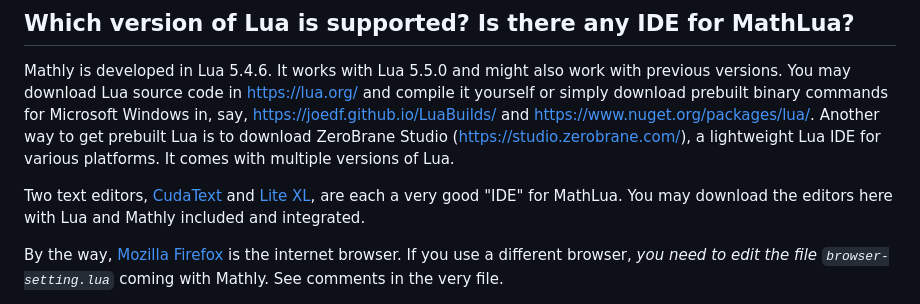
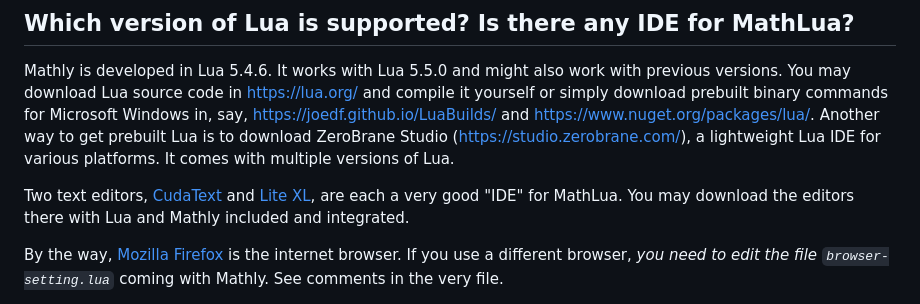
Before and after one commit to fdformula/mathly, a Markdown page: README.md, the part around the change. Drawn GitHub-style.

Commit message:
Clarify download instructions for CudaText and Lite XL
Updated wording for clarity regarding downloading editors.

```diff
--- a/README.md
+++ b/README.md
@@ -26,7 +26,7 @@ Mathly is developed in Lua 5.4.6. It works with Lua 5.5.0 and might also work wi
 for Microsoft Windows in, say, https://joedf.github.io/LuaBuilds/ and https://www.nuget.org/packages/lua/. Another way to get prebuilt Lua is to download
 ZeroBrane Studio (https://studio.zerobrane.com/), a lightweight Lua IDE for various platforms. It comes with multiple versions of Lua.
 
-Two text editors, [CudaText](https://github.com/fdformula/mathly/tree/main/IDE%20-%20CudaText) and [Lite XL](https://github.com/fdformula/mathly/tree/main/IDE%20-%20Lite%20XL), are each a very good "IDE" for MathLua. You may download the editors here with Lua and Mathly included and integrated.
+Two text editors, [CudaText](https://github.com/fdformula/mathly/tree/main/IDE%20-%20CudaText) and [Lite XL](https://github.com/fdformula/mathly/tree/main/IDE%20-%20Lite%20XL), are each a very good "IDE" for MathLua. You may download the editors there with Lua and Mathly included and integrated.
 
 By the way, [Mozilla Firefox](https://www.mozilla.org/) is the internet browser. If you use a different browser, <em>you need to edit the file `browser-setting.lua`</em> coming with Mathly. See comments in the very file.
 
```
